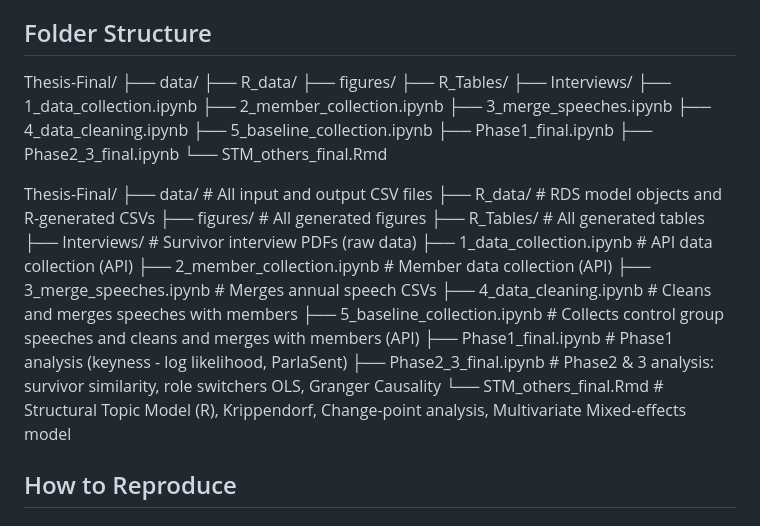
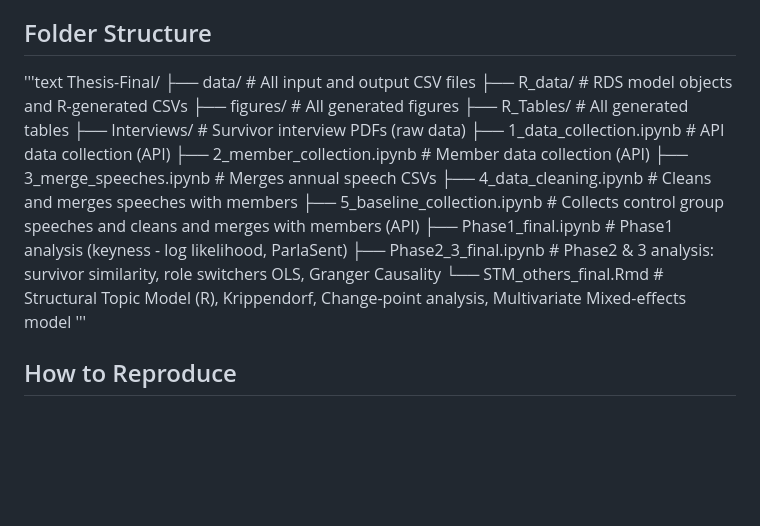
Before and after one commit to Moira2400/Master_Thesis, a Markdown page: README.md, the part around the change. Drawn GitHub-style; blank space fills up the shorter version.

```diff
--- a/README.md
+++ b/README.md
@@ -6,21 +6,7 @@ in this thesis. Data collection scripts are provided for transparency but do
 not need to be re-run — all pre-collected data is provided.
 
 ## Folder Structure
-Thesis-Final/
-├── data/
-├── R_data/
-├── figures/
-├── R_Tables/
-├── Interviews/
-├── 1_data_collection.ipynb
-├── 2_member_collection.ipynb
-├── 3_merge_speeches.ipynb
-├── 4_data_cleaning.ipynb
-├── 5_baseline_collection.ipynb
-├── Phase1_final.ipynb
-├── Phase2_3_final.ipynb
-└── STM_others_final.Rmd
-
+'''text
 Thesis-Final/
 ├── data/                          # All input and output CSV files
 ├── R_data/                        # RDS model objects and R-generated CSVs
@@ -35,7 +21,7 @@ Thesis-Final/
 ├── Phase1_final.ipynb             # Phase1 analysis (keyness - log likelihood, ParlaSent)
 ├── Phase2_3_final.ipynb           # Phase2 & 3 analysis: survivor similarity, role switchers OLS, Granger Causality
 └── STM_others_final.Rmd           # Structural Topic Model (R), Krippendorf, Change-point analysis, Multivariate Mixed-effects model
-
+'''
 ## How to Reproduce
 
 ### Requirements
```
